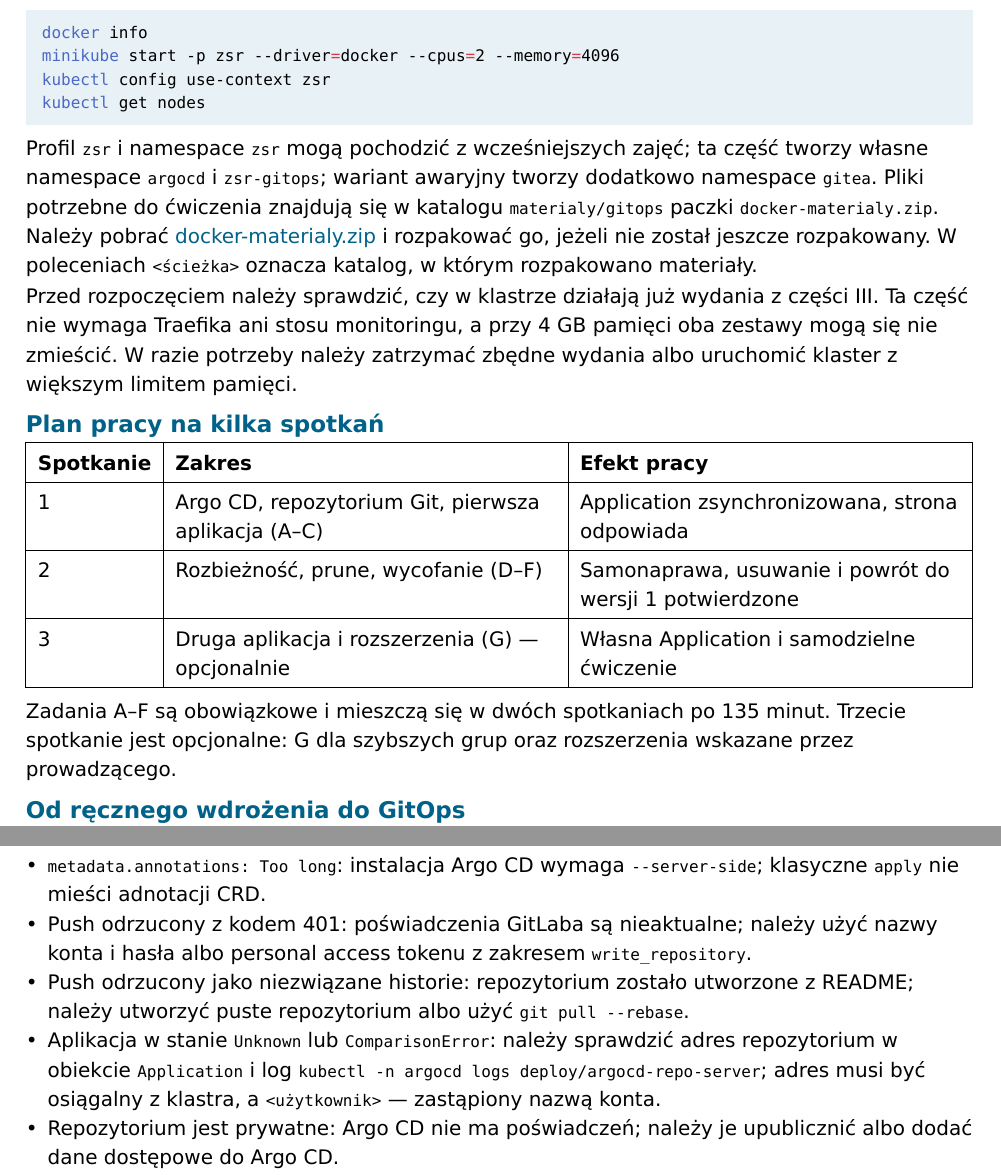
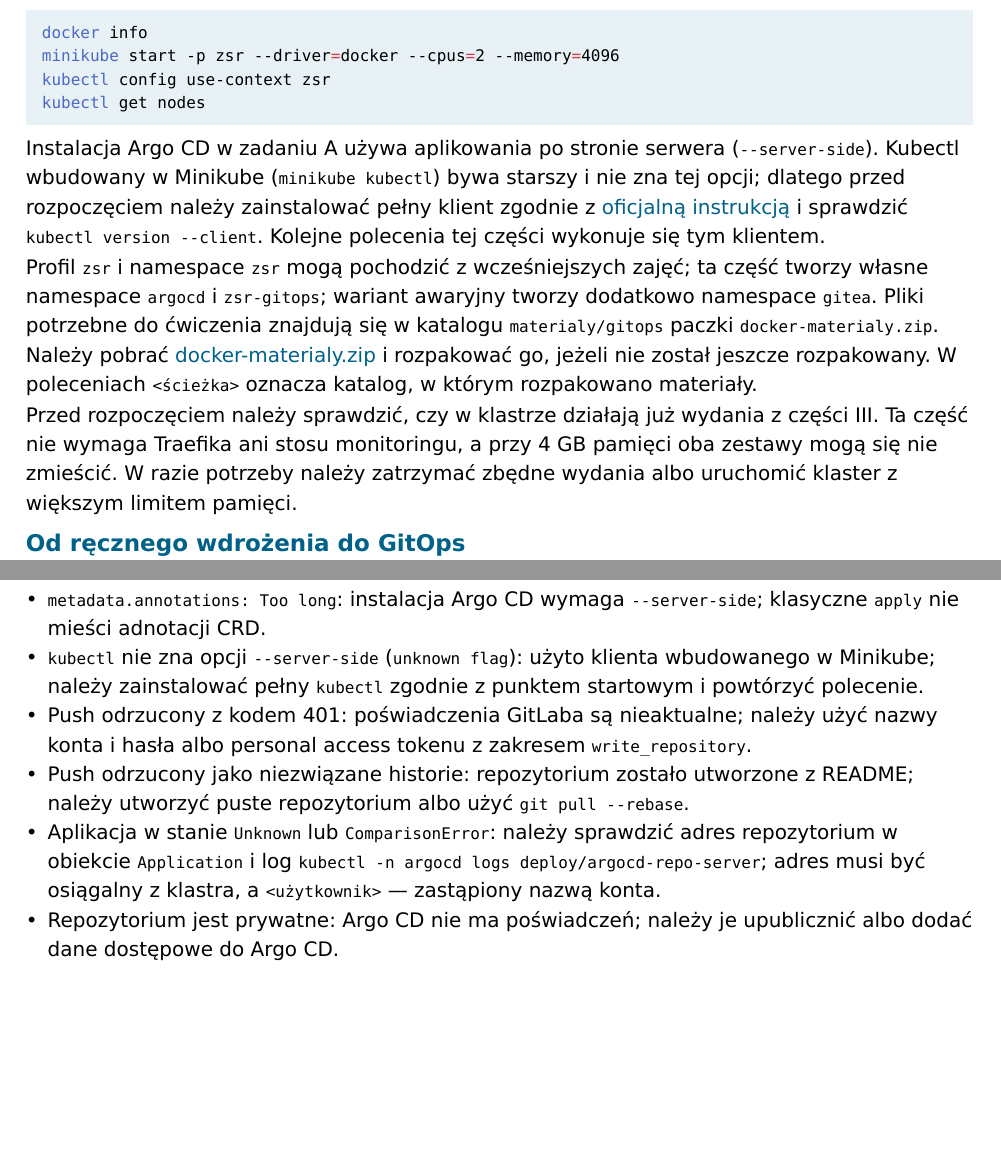
Before and after one commit to mescam/cs-website, a Typst document (labs/1-docker.typ, which reads labs/chapters/gitops.typ): two parts of pages 44 and 49 of 50, joined at a grey line, cut so that both start at the same text, the shorter picture padded with empty space. Compiled offline with Typst 0.15.

Commit message:
Require full kubectl for server-side apply in GitOps part
Lab machines found the kubectl bundled with minikube lacks
--server-side, which the Argo CD installation needs for the oversized
CRD annotation. The starting point now instructs installing the
official kubectl client and verifying kubectl version --client; task A
and the troubleshooting list point back to it.

Also drops the multi-session plan section: this part is a single
meeting.

````diff
--- a/labs/chapters/gitops.typ
+++ b/labs/chapters/gitops.typ
@@ -17,21 +17,11 @@
 kubectl get nodes
 ```
 
+Instalacja Argo CD w zadaniu A używa aplikowania po stronie serwera (`--server-side`). Kubectl wbudowany w Minikube (`minikube kubectl`) bywa starszy i nie zna tej opcji; dlatego przed rozpoczęciem należy zainstalować pełny klient zgodnie z #link("https://kubernetes.io/docs/tasks/tools/")[oficjalną instrukcją] i sprawdzić `kubectl version --client`. Kolejne polecenia tej części wykonuje się tym klientem.
+
 Profil `zsr` i namespace `zsr` mogą pochodzić z wcześniejszych zajęć; ta część tworzy własne namespace `argocd` i `zsr-gitops`; wariant awaryjny tworzy dodatkowo namespace `gitea`. Pliki potrzebne do ćwiczenia znajdują się w katalogu `materialy/gitops` paczki `docker-materialy.zip`. Należy pobrać #link("https://www.cs.put.poznan.pl/jwozniak/labs/docker-materialy.zip")[docker-materialy.zip] i rozpakować go, jeżeli nie został jeszcze rozpakowany. W poleceniach `<ścieżka>` oznacza katalog, w którym rozpakowano materiały.
 
 Przed rozpoczęciem należy sprawdzić, czy w klastrze działają już wydania z części III. Ta część nie wymaga Traefika ani stosu monitoringu, a przy 4 GB pamięci oba zestawy mogą się nie zmieścić. W razie potrzeby należy zatrzymać zbędne wydania albo uruchomić klaster z większym limitem pamięci.
-
-== Plan pracy na kilka spotkań
-
-#table(
-  columns: (auto, 1fr, 1fr), inset: 6pt, stroke: 0.4pt,
-  table.header([*Spotkanie*], [*Zakres*], [*Efekt pracy*]),
-  [1], [Argo CD, repozytorium Git, pierwsza aplikacja (A–C)], [Application zsynchronizowana, strona odpowiada],
-  [2], [Rozbieżność, prune, wycofanie (D–F)], [Samonaprawa, usuwanie i powrót do wersji 1 potwierdzone],
-  [3], [Druga aplikacja i rozszerzenia (G) — opcjonalnie], [Własna Application i samodzielne ćwiczenie],
-)
-
-Zadania A–F są obowiązkowe i mieszczą się w dwóch spotkaniach po 135 minut. Trzecie spotkanie jest opcjonalne: G dla szybszych grup oraz rozszerzenia wskazane przez prowadzącego.
 
 == Od ręcznego wdrożenia do GitOps
 
@@ -248,6 +238,7 @@
 = Diagnostyka GitOps
 
 - `metadata.annotations: Too long`: instalacja Argo CD wymaga `--server-side`; klasyczne `apply` nie mieści adnotacji CRD.
+- `kubectl` nie zna opcji `--server-side` (`unknown flag`): użyto klienta wbudowanego w Minikube; należy zainstalować pełny `kubectl` zgodnie z punktem startowym i powtórzyć polecenie.
 - Push odrzucony z kodem 401: poświadczenia GitLaba są nieaktualne; należy użyć nazwy konta i hasła albo personal access tokenu z zakresem `write_repository`.
 - Push odrzucony jako niezwiązane historie: repozytorium zostało utworzone z README; należy utworzyć puste repozytorium albo użyć `git pull --rebase`.
 - Aplikacja w stanie `Unknown` lub `ComparisonError`: należy sprawdzić adres repozytorium w obiekcie `Application` i log `kubectl -n argocd logs deploy/argocd-repo-server`; adres musi być osiągalny z klastra, a `<użytkownik>` — zastąpiony nazwą konta.
````
Also changed, not shown: labs/chapters/gitops.typ (4 more changed lines).
